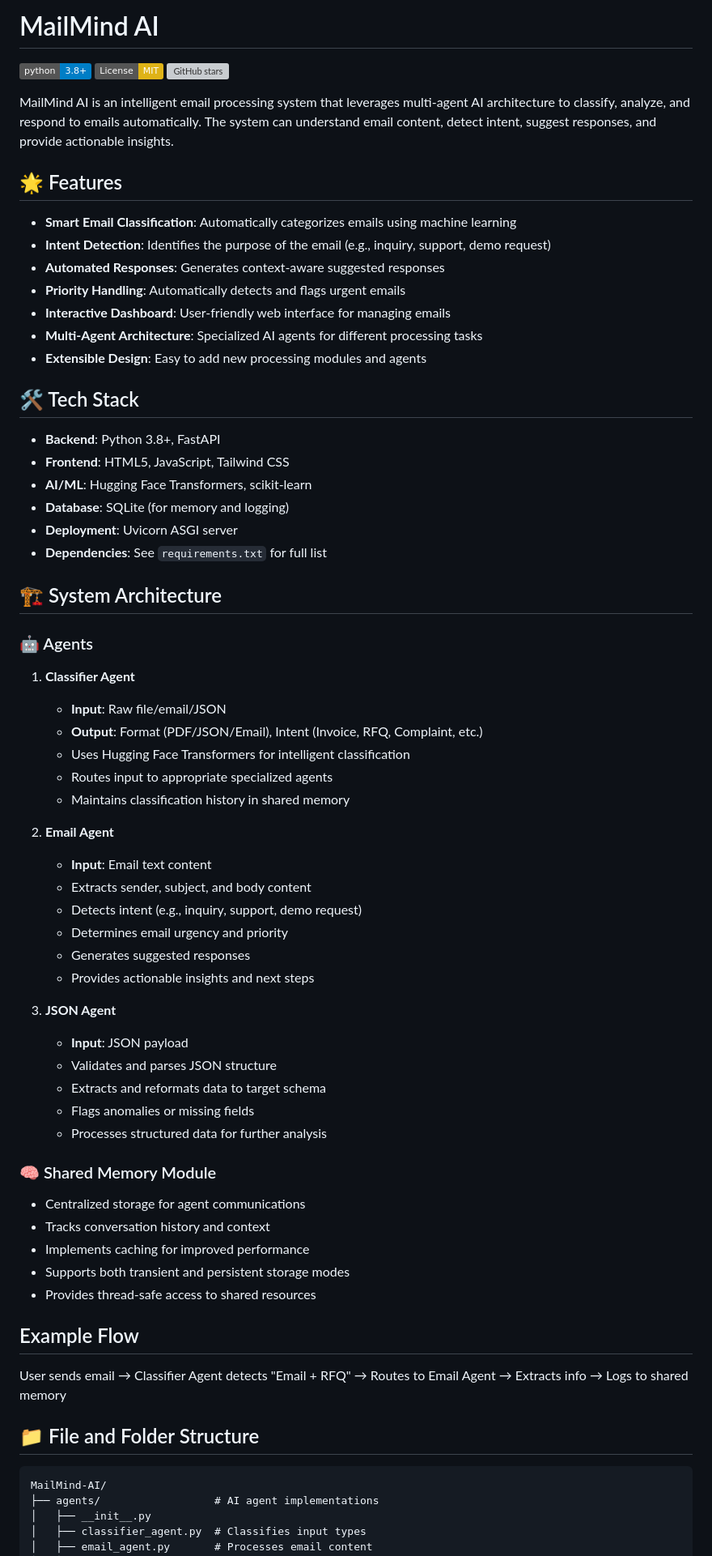
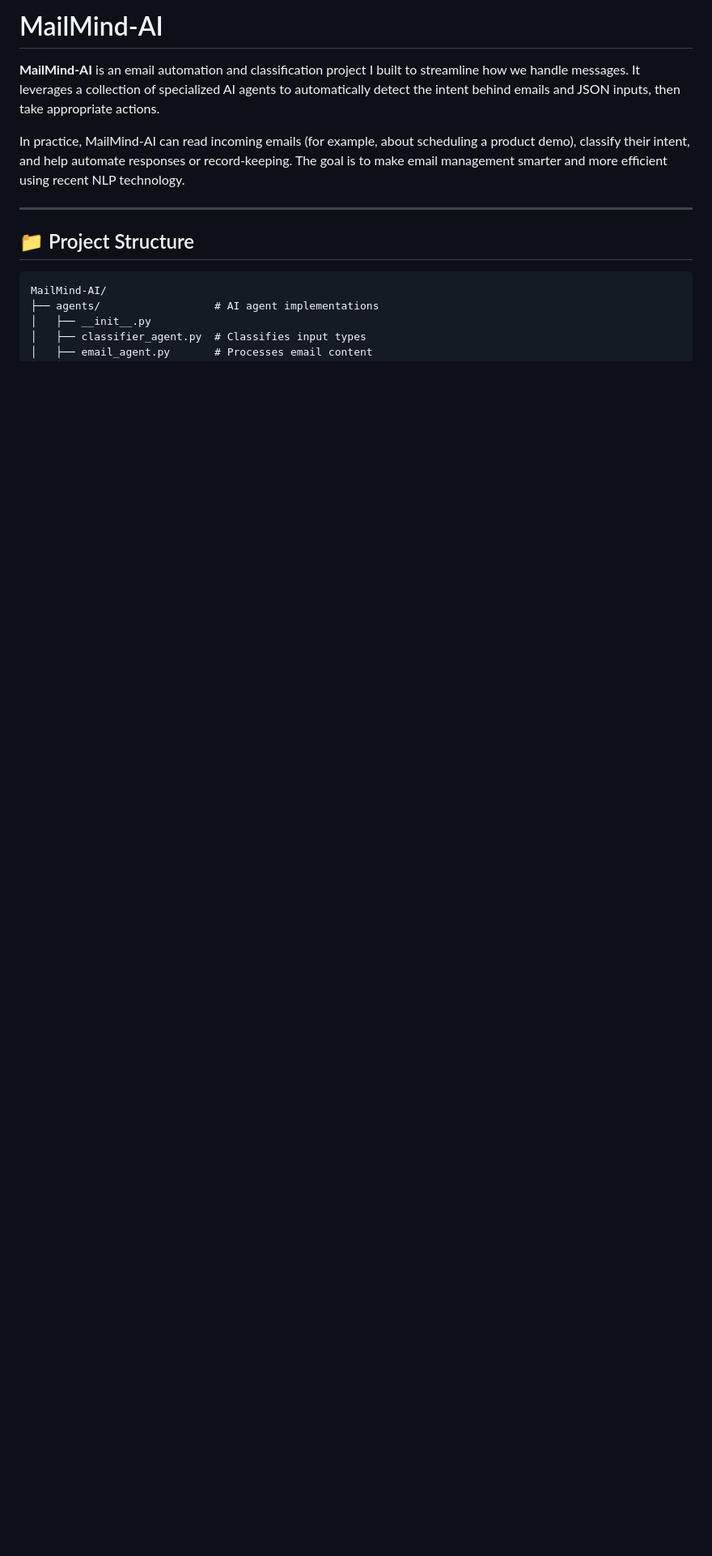
Before and after one commit to sagar11051/MailMind-AI, a Markdown page: README.md, the part around the change printed below. Shown: that part at 81% size. Drawn GitHub-style; badges without logos; blank space fills up the shorter version; grey boxes are pictures that could not be loaded.

````diff
--- a/README.md
+++ b/README.md
@@ -1,67 +1,12 @@
-# MailMind AI
+# MailMind-AI
 
-[![Python Version](https://img.shields.io/badge/python-3.8+-blue.svg)](https://www.python.org/downloads/)
-[![License: MIT](https://img.shields.io/badge/License-MIT-yellow.svg)](https://opensource.org/licenses/MIT)
-[![GitHub stars](https://img.shields.io/github/stars/sagar11051/MailMind-AI?style=social)](https://github.com/sagar11051/MailMind-AI/stargazers)
+**MailMind-AI** is an email automation and classification project I built to streamline how we handle messages. It leverages a collection of specialized AI agents to automatically detect the intent behind emails and JSON inputs, then take appropriate actions.
 
-MailMind AI is an intelligent email processing system that leverages multi-agent AI architecture to classify, analyze, and respond to emails automatically. The system can understand email content, detect intent, suggest responses, and provide actionable insights.
+In practice, MailMind-AI can read incoming emails (for example, about scheduling a product demo), classify their intent, and help automate responses or record-keeping. The goal is to make email management smarter and more efficient using recent NLP technology.
 
-## 🌟 Features
+---
 
-- **Smart Email Classification**: Automatically categorizes emails using machine learning
-- **Intent Detection**: Identifies the purpose of the email (e.g., inquiry, support, demo request)
-- **Automated Responses**: Generates context-aware suggested responses
-- **Priority Handling**: Automatically detects and flags urgent emails
-- **Interactive Dashboard**: User-friendly web interface for managing emails
-- **Multi-Agent Architecture**: Specialized AI agents for different processing tasks
-- **Extensible Design**: Easy to add new processing modules and agents
-
-## 🛠️ Tech Stack
-
-- **Backend**: Python 3.8+, FastAPI
-- **Frontend**: HTML5, JavaScript, Tailwind CSS
-- **AI/ML**: Hugging Face Transformers, scikit-learn
-- **Database**: SQLite (for memory and logging)
-- **Deployment**: Uvicorn ASGI server
-- **Dependencies**: See `requirements.txt` for full list
-
-## 🏗️ System Architecture
-
-### 🤖 Agents
-
-1. **Classifier Agent**
-   - **Input**: Raw file/email/JSON
-   - **Output**: Format (PDF/JSON/Email), Intent (Invoice, RFQ, Complaint, etc.)
-   - Uses Hugging Face Transformers for intelligent classification
-   - Routes input to appropriate specialized agents
-   - Maintains classification history in shared memory
-
-2. **Email Agent**
-   - **Input**: Email text content
-   - Extracts sender, subject, and body content
-   - Detects intent (e.g., inquiry, support, demo request)
-   - Determines email urgency and priority
-   - Generates suggested responses
-   - Provides actionable insights and next steps
-
-3. **JSON Agent**
-   - **Input**: JSON payload
-   - Validates and parses JSON structure
-   - Extracts and reformats data to target schema
-   - Flags anomalies or missing fields
-   - Processes structured data for further analysis
-
-### 🧠 Shared Memory Module
-- Centralized storage for agent communications
-- Tracks conversation history and context
-- Implements caching for improved performance
-- Supports both transient and persistent storage modes
-- Provides thread-safe access to shared resources
-
-## Example Flow
-User sends email → Classifier Agent detects "Email + RFQ" → Routes to Email Agent → Extracts info → Logs to shared memory
-
-## 📁 File and Folder Structure
+## 📁 Project Structure
 
 ```
 MailMind-AI/
````
Also changed, not shown: other parts of README.md (+60 -69 lines).
